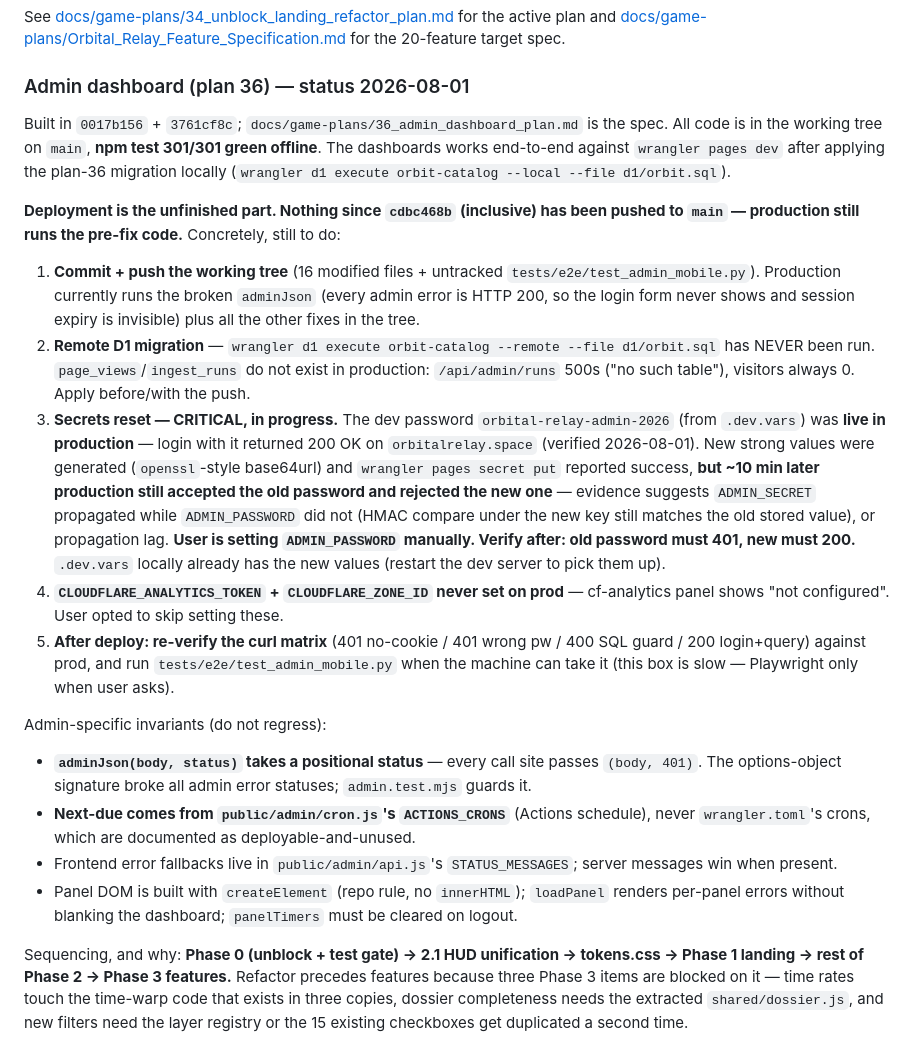
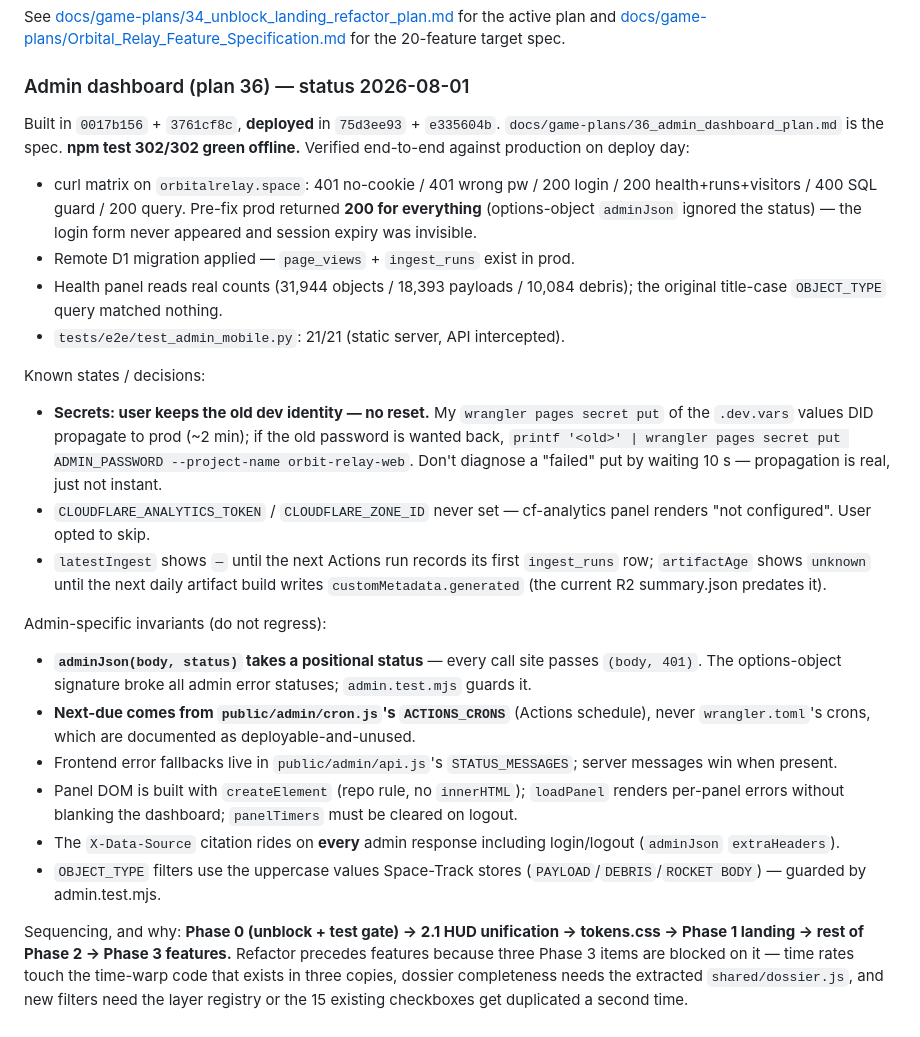
Before and after one commit to ankitsriv89/orbit-relay-web, a Markdown page: CLAUDE.md, the part around the change. GitHub-like rendering.

Commit message:
docs: admin dashboard deployed — status section rewritten, issues log rows for the deploy-day bugs

```diff
--- a/CLAUDE.md
+++ b/CLAUDE.md
@@ -209,25 +209,47 @@ for the 20-feature target spec.
 
 ### Admin dashboard (plan 36) — status 2026-08-01
 
-Built in `0017b156` + `3761cf8c`; `docs/game-plans/36_admin_dashboard_plan.md` is the
-spec. All code is in the working tree on `main`, **npm test 301/301 green offline**. The
-dashboards works end-to-end against `wrangler pages dev` after applying the plan-36
-migration locally (`wrangler d1 execute orbit-catalog --local --file d1/orbit.sql`).
+Built in `0017b156` + `3761cf8c`, **deployed** in `75d3ee93` + `e335604b`.
+`docs/game-plans/36_admin_dashboard_plan.md` is the spec. **npm test 302/302 green
+offline.** Verified end-to-end against production on deploy day:
 
-**Deployment is the unfinished part. Nothing since `cdbc468b` (inclusive) has been pushed
-to `main` — production still runs the pre-fix code.** Concretely, still to do:
+- curl matrix on `orbitalrelay.space`: 401 no-cookie / 401 wrong pw / 200 login /
+  200 health+runs+visitors / 400 SQL guard / 200 query. Pre-fix prod returned **200
+  for everything** (options-object `adminJson` ignored the status) — the login form
+  never appeared and session expiry was invisible.
+- Remote D1 migration applied — `page_views` + `ingest_runs` exist in prod.
+- Health panel reads real counts (31,944 objects / 18,393 payloads / 10,084 debris);
+  the original title-case `OBJECT_TYPE` query matched nothing.
+- `tests/e2e/test_admin_mobile.py`: 21/21 (static server, API intercepted).
 
-1. **Commit + push the working tree** (16 modified files + untracked `tests/e2e/test_admin_mobile.py`). Production currently runs the broken `adminJson` (every admin error is HTTP 200, so the login form never shows and session expiry is invisible) plus all the other fixes in the tree.
-2. **Remote D1 migration** — `wrangler d1 execute orbit-catalog --remote --file d1/orbit.sql` has NEVER been run. `page_views`/`ingest_runs` do not exist in production: `/api/admin/runs` 500s ("no such table"), visitors always 0. Apply before/with the push.
-3. **Secrets reset — CRITICAL, in progress.** The dev password `orbital-relay-admin-2026` (from `.dev.vars`) was **live in production** — login with it returned 200 OK on `orbitalrelay.space` (verified 2026-08-01). New strong values were generated (`openssl`-style base64url) and `wrangler pages secret put` reported success, **but ~10 min later production still accepted the old password and rejected the new one** — evidence suggests `ADMIN_SECRET` propagated while `ADMIN_PASSWORD` did not (HMAC compare under the new key still matches the old stored value), or propagation lag. **User is setting `ADMIN_PASSWORD` manually. Verify after: old password must 401, new must 200.** `.dev.vars` locally already has the new values (restart the dev server to pick them up).
-4. **`CLOUDFLARE_ANALYTICS_TOKEN` + `CLOUDFLARE_ZONE_ID` never set on prod** — cf-analytics panel shows "not configured". User opted to skip setting these.
-5. **After deploy: re-verify the curl matrix** (401 no-cookie / 401 wrong pw / 400 SQL guard / 200 login+query) against prod, and run `tests/e2e/test_admin_mobile.py` when the machine can take it (this box is slow — Playwright only when user asks).
+Known states / decisions:
+
+- **Secrets: user keeps the old dev identity — no reset.** My `wrangler pages secret
+  put` of the `.dev.vars` values DID propagate to prod (~2 min); if the old password
+  is wanted back, `printf '<old>' | wrangler pages secret put ADMIN_PASSWORD
+  --project-name orbit-relay-web`. Don't diagnose a "failed" put by waiting 10 s —
+  propagation is real, just not instant.
+- `CLOUDFLARE_ANALYTICS_TOKEN` / `CLOUDFLARE_ZONE_ID` never set — cf-analytics panel
+  renders "not configured". User opted to skip.
+- `latestIngest` shows `—` until the next Actions run records its first `ingest_runs`
+  row; `artifactAge` shows `unknown` until the next daily artifact build writes
+  `customMetadata.generated` (the current R2 summary.json predates it).
 
 Admin-specific invariants (do not regress):
-- **`adminJson(body, status)` takes a positional status** — every call site passes `(body, 401)`. The options-object signature broke all admin error statuses; `admin.test.mjs` guards it.
-- **Next-due comes from `public/admin/cron.js`'s `ACTIONS_CRONS`** (Actions schedule), never `wrangler.toml`'s crons, which are documented as deployable-and-unused.
-- Frontend error fallbacks live in `public/admin/api.js`'s `STATUS_MESSAGES`; server messages win when present.
-- Panel DOM is built with `createElement` (repo rule, no `innerHTML`); `loadPanel` renders per-panel errors without blanking the dashboard; `panelTimers` must be cleared on logout.
+- **`adminJson(body, status)` takes a positional status** — every call site passes
+  `(body, 401)`. The options-object signature broke all admin error statuses;
+  `admin.test.mjs` guards it.
+- **Next-due comes from `public/admin/cron.js`'s `ACTIONS_CRONS`** (Actions schedule),
+  never `wrangler.toml`'s crons, which are documented as deployable-and-unused.
+- Frontend error fallbacks live in `public/admin/api.js`'s `STATUS_MESSAGES`; server
+  messages win when present.
+- Panel DOM is built with `createElement` (repo rule, no `innerHTML`); `loadPanel`
+  renders per-panel errors without blanking the dashboard; `panelTimers` must be
+  cleared on logout.
+- The `X-Data-Source` citation rides on **every** admin response including
+  login/logout (`adminJson` `extraHeaders`).
+- `OBJECT_TYPE` filters use the uppercase values Space-Track stores
+  (`PAYLOAD`/`DEBRIS`/`ROCKET BODY`) — guarded by admin.test.mjs.
 
 Sequencing, and why: **Phase 0 (unblock + test gate) → 2.1 HUD unification → tokens.css →
 Phase 1 landing → rest of Phase 2 → Phase 3 features.** Refactor precedes features because
```
Also changed, not shown: docs/issues-and-resolutions.md (+11 -0 lines).
